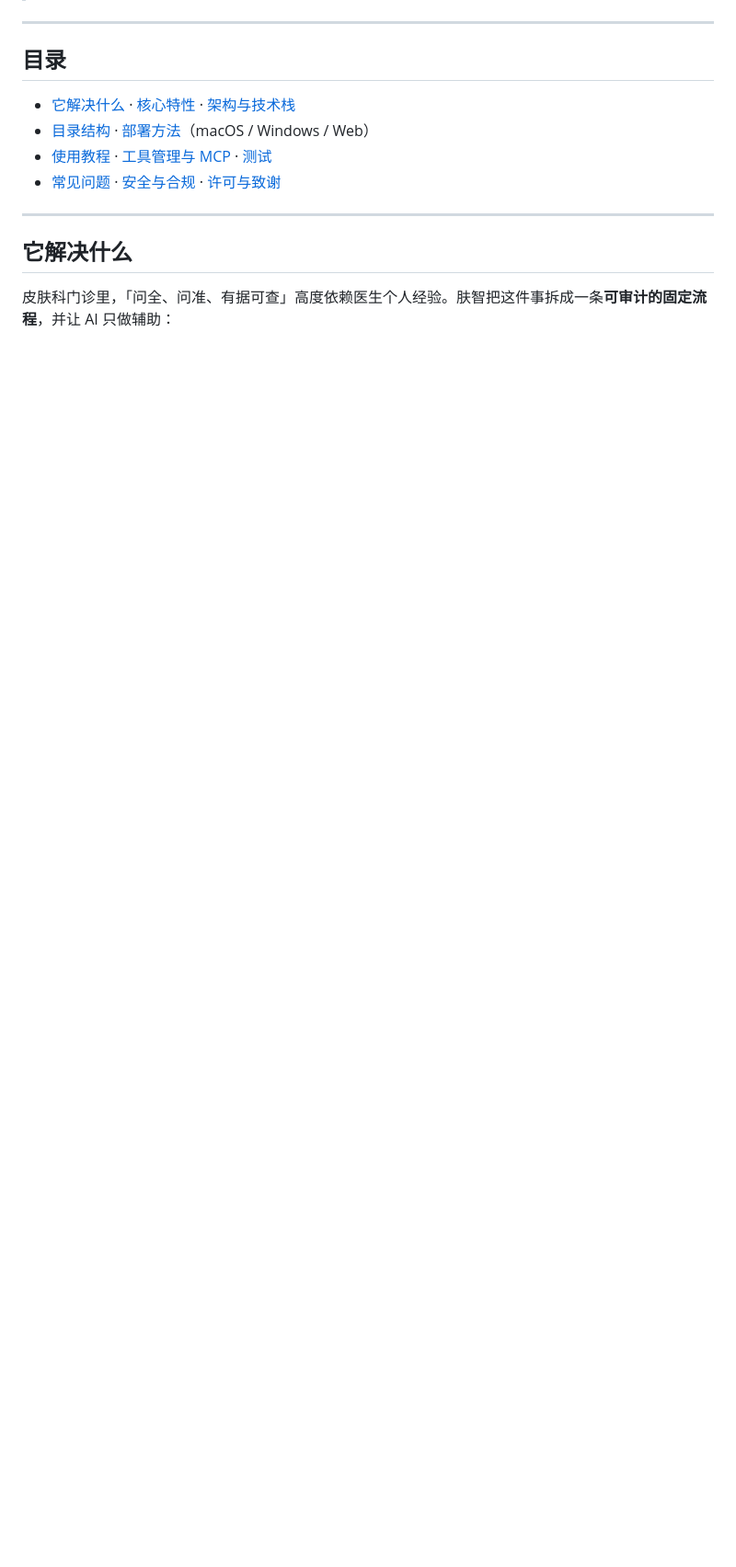
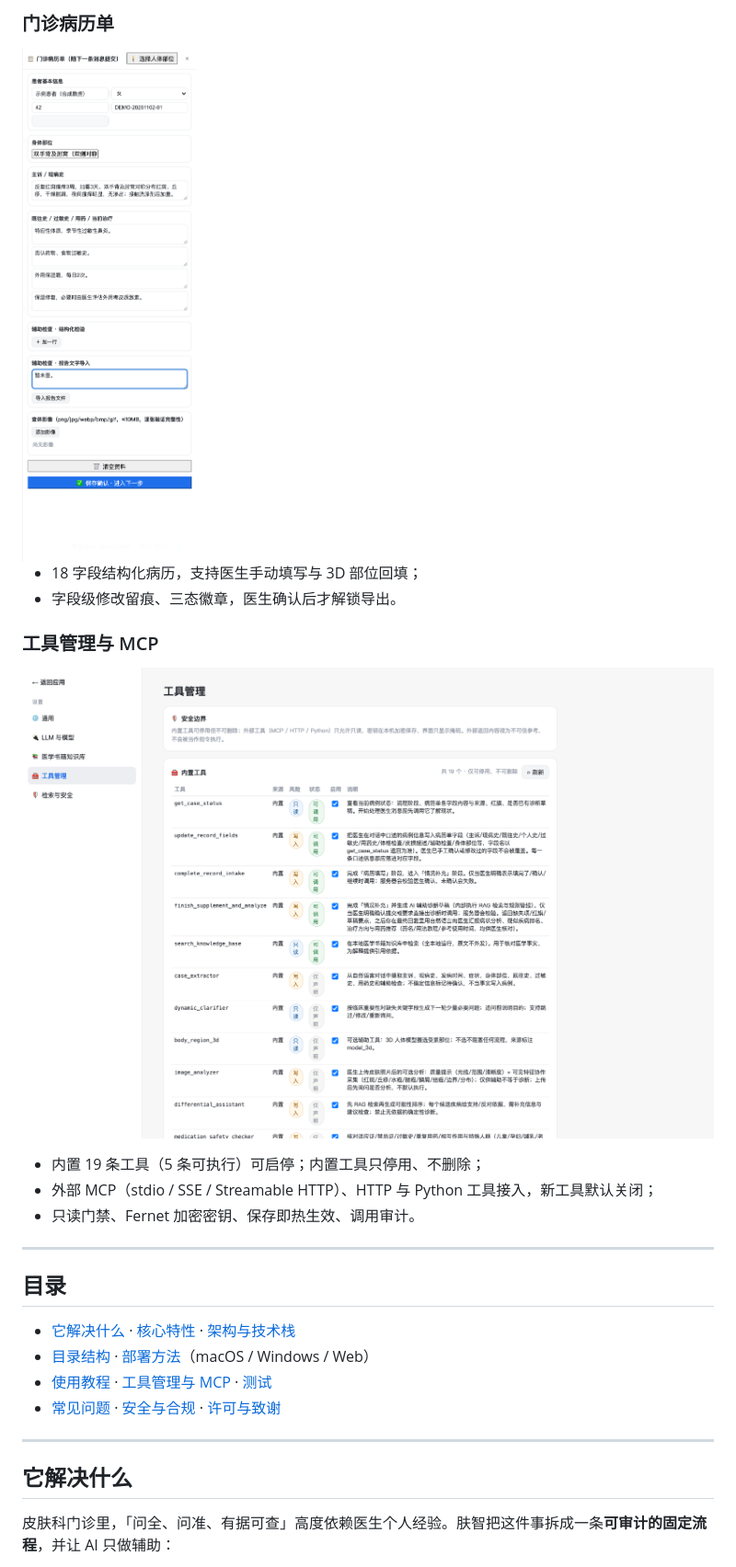
Before and after one commit to Asuka108/DermAgent, a Markdown page: README.md, the part around the change printed below. Shown: that part at 92% size. Rendered like a GitHub page; pictures changed too: docs/screenshots/02-record.png, docs/screenshots/04-tools.png (added); blank space fills up the shorter version.

```diff
--- a/README.md
+++ b/README.md
@@ -34,3 +47,17 @@
+### 门诊病历单
+
+<img src="docs/screenshots/02-record.png" width="420" alt="门诊病历单">
+
+- 18 字段结构化病历，支持医生手动填写与 3D 部位回填；
+- 字段级修改留痕、三态徽章，医生确认后才解锁导出。
+
+### 工具管理与 MCP
+
+![工具管理](docs/screenshots/04-tools.png)
+
+- 内置 19 条工具（5 条可执行）可启停；内置工具只停用、不删除；
+- 外部 MCP（stdio / SSE / Streamable HTTP）、HTTP 与 Python 工具接入，新工具默认关闭；
+- 只读门禁、Fernet 加密密钥、保存即热生效、调用审计。
 
 ---
 
```
Also changed, not shown: other parts of README.md (+17 -4 lines), docs/screenshots/01-chat.png, docs/screenshots/03-3d.png (added), 1 other file.
